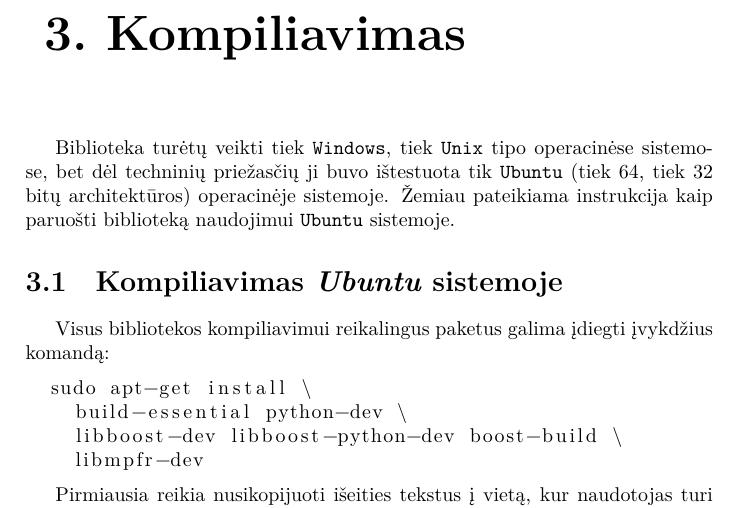
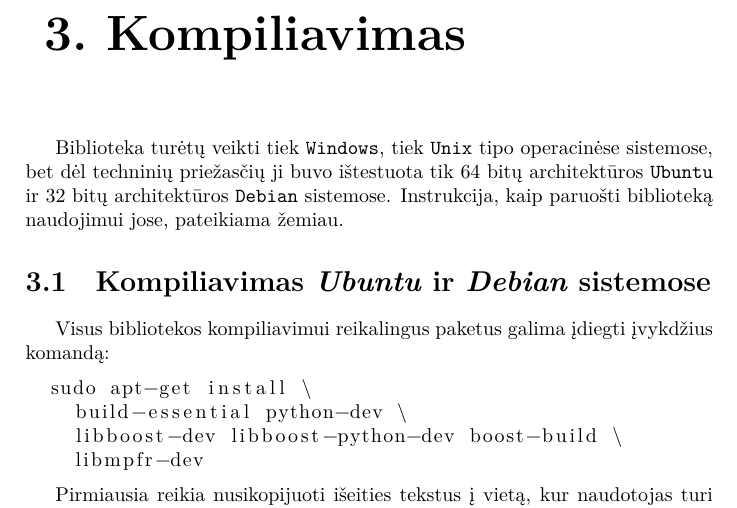
Before and after one commit to vakaras/Taylor, a LaTeX document (doc/main.tex, which reads doc/install.tex): part of page 10 of 14, cut so that both start at the same text. Compiled offline with XeLaTeX.

Commit message:
Pataisytas sistemų, kuriose buvo ištestuota biblioteka sąrašas.

```diff
--- a/doc/install.tex
+++ b/doc/install.tex
@@ -2,14 +2,14 @@
 
 Biblioteka turėtų veikti tiek \verb|Windows|, tiek
 \verb|Unix| tipo operacinėse sistemose, bet dėl techninių priežasčių
-ji buvo ištestuota tik \verb|Ubuntu| (tiek 64, tiek 32 bitų
-architektūros) operacinėje sistemoje. Žemiau pateikiama instrukcija
-kaip paruošti biblioteką naudojimui \verb|Ubuntu| sistemoje.
+ji buvo ištestuota tik 64 bitų architektūros \verb|Ubuntu| ir 32 bitų
+architektūros \verb|Debian| sistemose. Instrukcija, kaip paruošti
+biblioteką naudojimui jose, pateikiama žemiau.
 
-\section{Kompiliavimas \emph{Ubuntu} sistemoje}
+\section{Kompiliavimas \emph{Ubuntu} ir \emph{Debian} sistemose}
 
-Visus bibliotekos kompiliavimui reikalingus paketus galima įdiegti įvykdžius
-komandą:
+Visus bibliotekos kompiliavimui reikalingus paketus galima įdiegti
+įvykdžius komandą:
 \begin{lstlisting}[language=bash]
   sudo apt-get install \
     build-essential python-dev \
```
